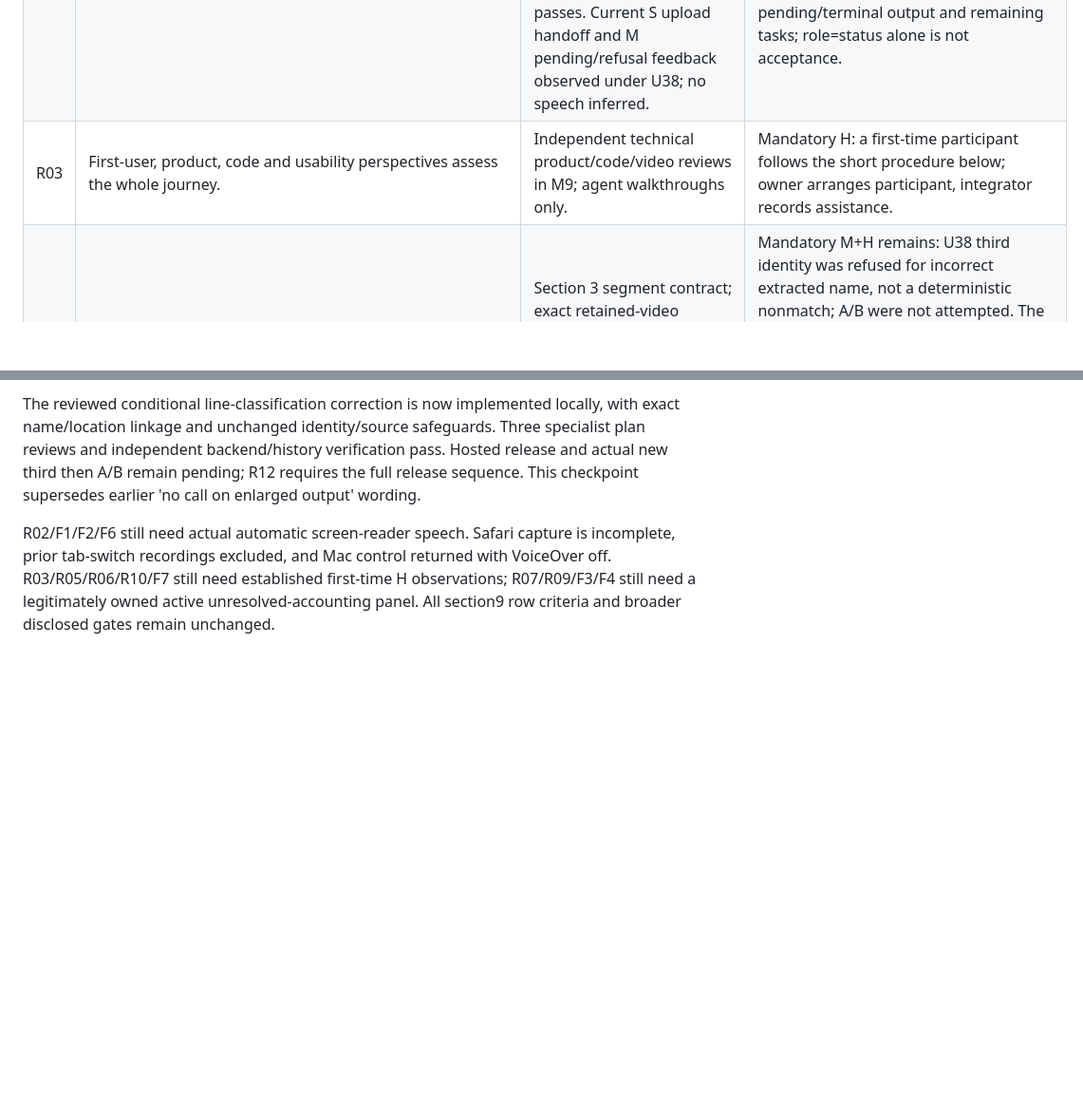
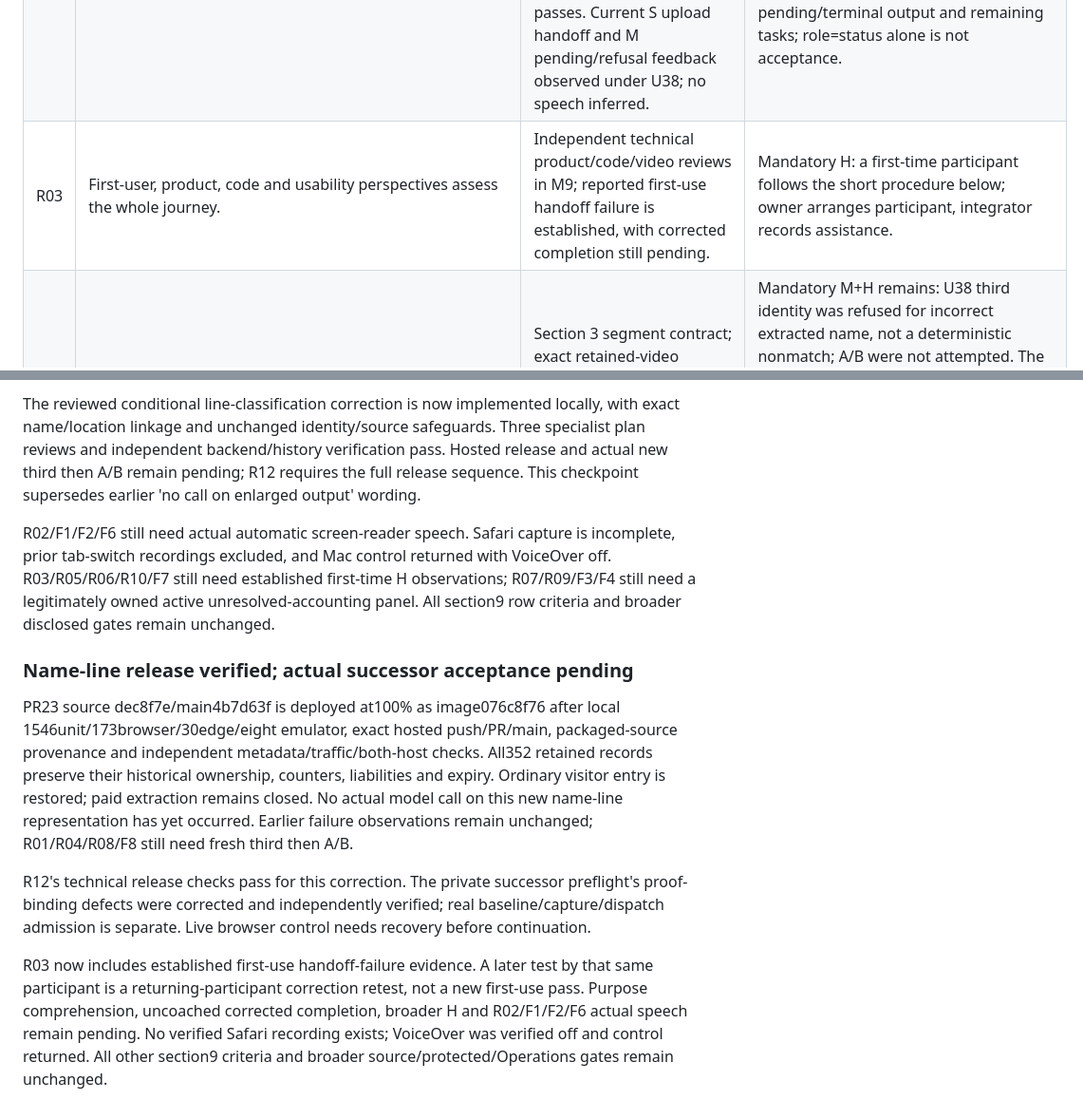
Before and after one commit to imrohitagrawal/batchbeacon-ai, a Markdown page: docs/USER_JOURNEY_AUDIT_AND_CORRECTION_PLAN.md, 2 parts joined by grey strips. Shown at 95% size. Drawn GitHub-style; blank space fills up the shorter version.

```diff
--- a/docs/USER_JOURNEY_AUDIT_AND_CORRECTION_PLAN.md
+++ b/docs/USER_JOURNEY_AUDIT_AND_CORRECTION_PLAN.md
@@ -231,7 +231,7 @@ Private checkpoints are named in STATE; M9 holds supporting public evidence.
 |---|---|---|---|
 | R01 | Exercise every meaningful control; label selection persists and explicit extraction alone starts AI. | Implemented F1–F6; deployed 1,483 U / 133 B / 29 edge / eight E and exact push/PR/main CI pass; historical S upload and M positives distinguished. | Current S retained-label/recheck/queue/reload/focus/mobile checks pass on both hosts. Accounting reconciliation is complete under U36. U38 and later supervised M third failures are retained. U43 authorizes changed reviewed corrections; current transport/output correction needs hosted release and fresh third/A/B evidence. |
 | R02 | Immediate accessible progress, duplicate prevention and visible completion/refusal/error with next action. | Implemented F1/F2; pending live region now remains nonbusy while visual loader/buttons reflect actual state. Twenty baseline failures now pass; independent C/B review passes. Current S upload handoff and M pending/refusal feedback observed under U38; no speech inferred. | Owner-operated AT reported no speech in the first controlled task; also silent on other webpages after a manual settings check; cause unknown. Accessibility reviewer/integrator must verify actual pending/terminal output and remaining tasks; role=status alone is not acceptance. |
-| R03 | First-user, product, code and usability perspectives assess the whole journey. | Independent technical product/code/video reviews in M9; agent walkthroughs only. | Mandatory H: a first-time participant follows the short procedure below; owner arranges participant, integrator records assistance. |
+| R03 | First-user, product, code and usability perspectives assess the whole journey. | Independent technical product/code/video reviews in M9; reported first-use handoff failure is established, with corrected completion still pending. | Mandatory H: a first-time participant follows the short procedure below; owner arranges participant, integrator records assistance. |
 | R04 | Preserve filmed choose/upload → extract/compare → review → confirm → queue/reopen, plus unrelated-label and guidance behavior. | Section 3 segment contract; exact retained-video provenance review and controlled positive flow in M9. Earlier M positives and unrelated-call failures retained. | Mandatory M+H remains: U38 third identity was refused for incorrect extracted name, not a deterministic nonmatch; A/B were not attempted. The filmed protective refusal is supported independently of the still-failed deterministic nonmatch. U39 candidate/changed-experiment preparation does not close either fresh A/B or nonmatch M acceptance; H participation needed. |
 | R05 | Explain purpose, sample data, limited notice coverage and complete journey. | F7 text/stages implemented; M9 C/B and both-host S purpose/retained-workspace observations pass. | Mandatory H comprehension: participant explains purpose and next step without coaching. Preserve no safety/clearance/worldwide claim. |
 | R06 | Text explains Gemini proposal, one bounded ADK workflow, deterministic rules and human consent. | F7 implementation/source, C/B review and current S exact assets. No voice feature. | Mandatory H comprehension; judge reviewer checks current text against code/video. |
@@ -826,3 +826,26 @@ incomplete, prior tab-switch recordings excluded, and Mac control returned with
 VoiceOver off. R03/R05/R06/R10/F7 still need established first-time H observations;
 R07/R09/F3/F4 still need a legitimately owned active unresolved-accounting panel.
 All section9 row criteria and broader disclosed gates remain unchanged.
+
+
+### Name-line release verified; actual successor acceptance pending
+
+PR23 source dec8f7e/main4b7d63f is deployed at100% as image076c8f76 after local
+1546unit/173browser/30edge/eight emulator, exact hosted push/PR/main, packaged-source
+provenance and independent metadata/traffic/both-host checks. All352 retained
+records preserve their historical ownership, counters, liabilities and expiry.
+Ordinary visitor entry is restored; paid extraction remains closed. No actual
+model call on this new name-line representation has yet occurred. Earlier failure
+observations remain unchanged; R01/R04/R08/F8 still need fresh third then A/B.
+
+R12's technical release checks pass for this correction. The private successor
+preflight's proof-binding defects were corrected and independently verified; real
+baseline/capture/dispatch admission is separate. Live browser control needs recovery
+before continuation.
+
+R03 now includes established first-use handoff-failure evidence. A later test by
+that same participant is a returning-participant correction retest, not a new
+first-use pass. Purpose comprehension, uncoached corrected completion, broader H
+and R02/F1/F2/F6 actual speech remain pending. No verified Safari recording exists;
+VoiceOver was verified off and control returned. All other section9 criteria and
+broader source/protected/Operations gates remain unchanged.
```
Also changed, not shown: docs/STATE.md (+30 -19 lines), docs/evidence/M9-user-journey-correction.md (+37 -0 lines).
